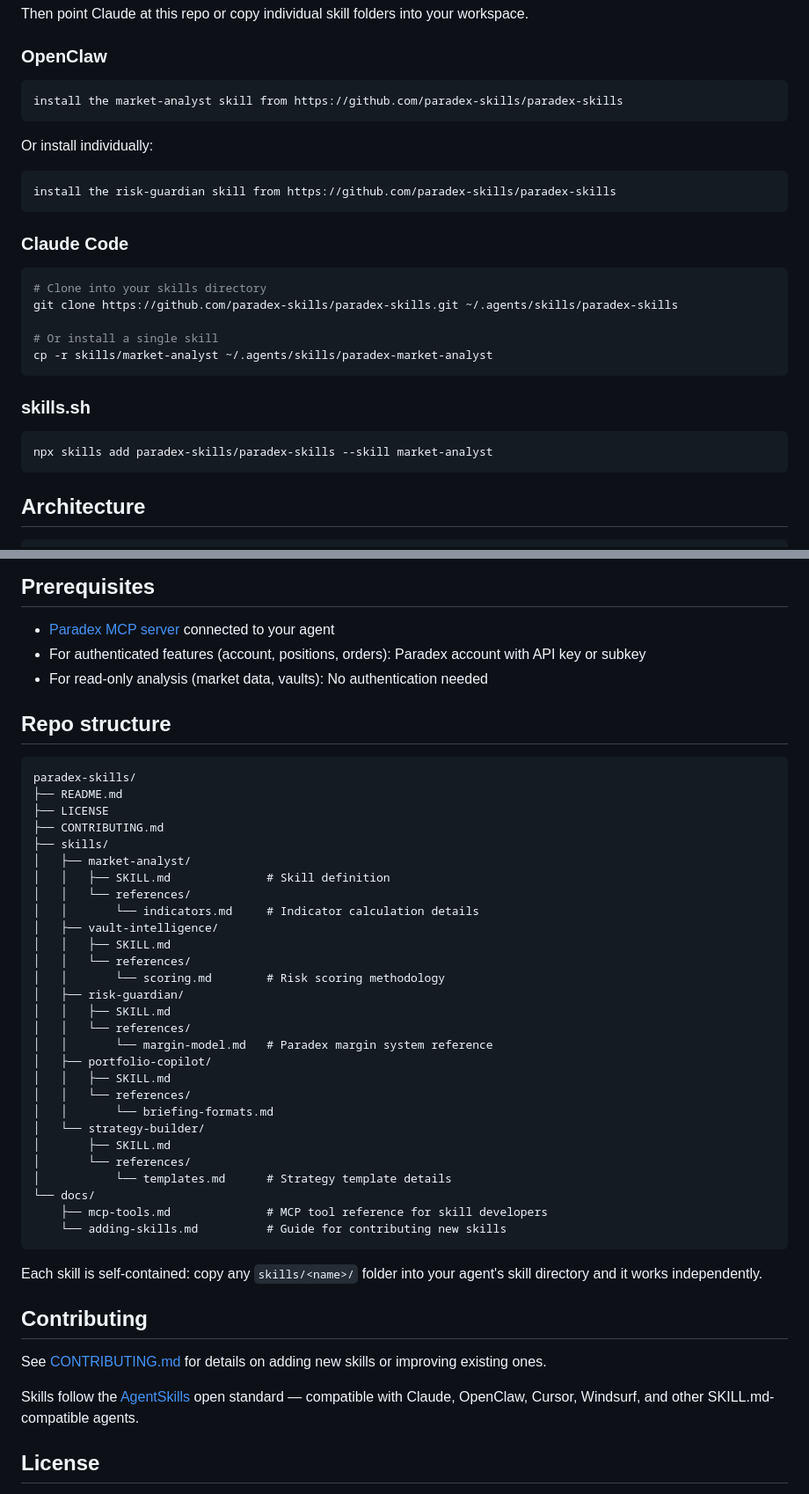
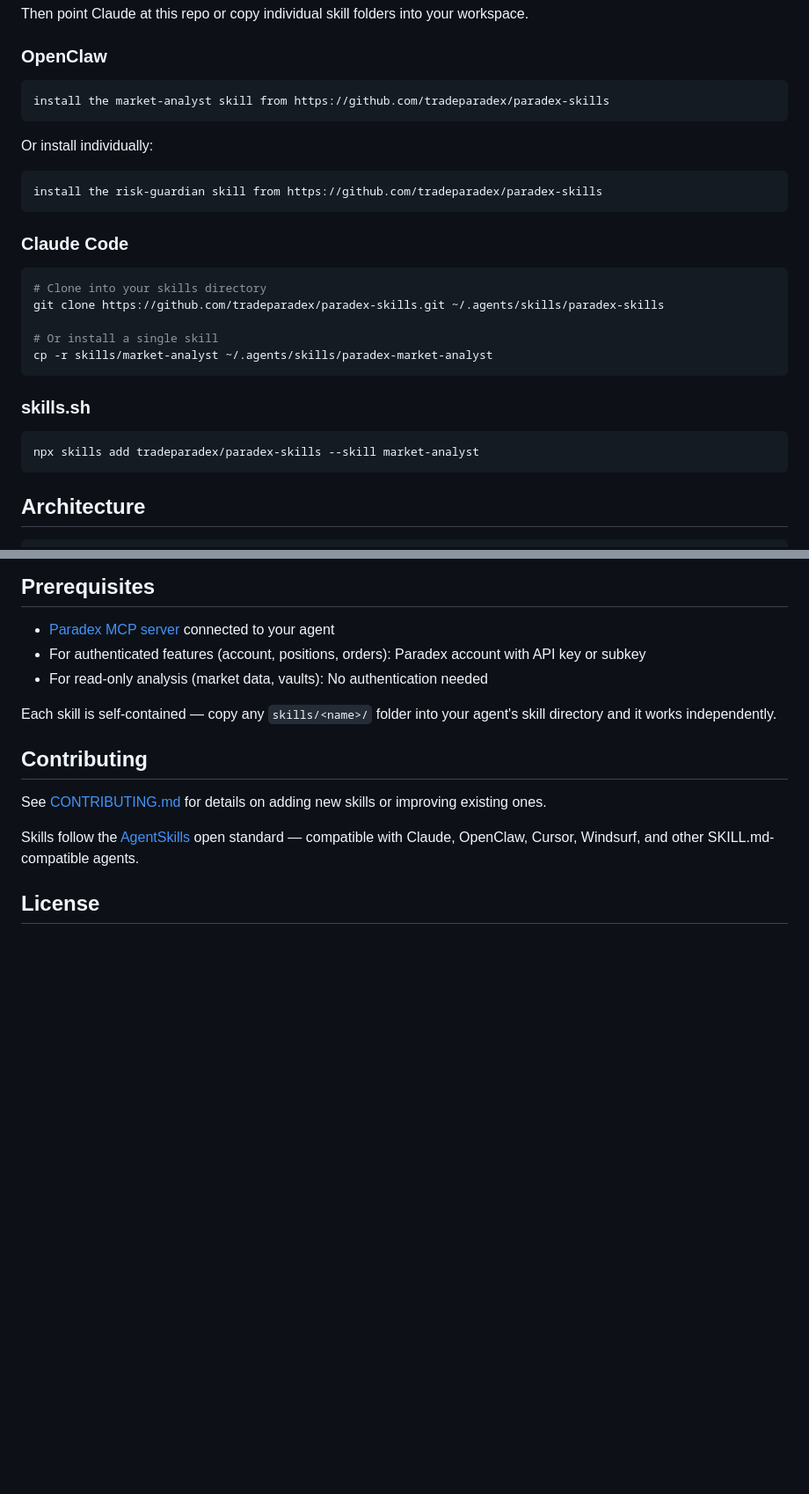
Before and after one commit to tradeparadex/paradex-skills, a Markdown page: README.md, 2 parts joined by grey strips. Shown at 88% size. Drawn GitHub-style; blank space fills up the shorter version.

Commit message:
Simplify README, add registry publishing guide to CONTRIBUTING
- Remove repo structure section from README
- Fix GitHub URLs to tradeparadex/paradex-skills
- Add publishing steps for skills.sh, ClawHub, agentskills.so, SkillDock
- Fix naming convention docs: paradex- prefix in name field, not directory

````diff
--- a/README.md
+++ b/README.md
@@ -40,20 +40,20 @@ Then point Claude at this repo or copy individual skill folders into your worksp
 ### OpenClaw
 
 ```
-install the market-analyst skill from https://github.com/paradex-skills/paradex-skills
+install the market-analyst skill from https://github.com/tradeparadex/paradex-skills
 ```
 
 Or install individually:
 
 ```
-install the risk-guardian skill from https://github.com/paradex-skills/paradex-skills
+install the risk-guardian skill from https://github.com/tradeparadex/paradex-skills
 ```
 
 ### Claude Code
 
 ```bash
 # Clone into your skills directory
-git clone https://github.com/paradex-skills/paradex-skills.git ~/.agents/skills/paradex-skills
+git clone https://github.com/tradeparadex/paradex-skills.git ~/.agents/skills/paradex-skills
 
 # Or install a single skill
 cp -r skills/market-analyst ~/.agents/skills/paradex-market-analyst
@@ -62,7 +62,7 @@ cp -r skills/market-analyst ~/.agents/skills/paradex-market-analyst
 ### skills.sh
 
 ```bash
-npx skills add paradex-skills/paradex-skills --skill market-analyst
+npx skills add tradeparadex/paradex-skills --skill market-analyst
 ```
 
 ## Architecture
@@ -96,40 +96,7 @@ npx skills add paradex-skills/paradex-skills --skill market-analyst
 - For authenticated features (account, positions, orders): Paradex account with API key or subkey
 - For read-only analysis (market data, vaults): No authentication needed
 
-## Repo structure
-
-```
-paradex-skills/
-├── README.md
-├── LICENSE
-├── CONTRIBUTING.md
-├── skills/
-│   ├── market-analyst/
-│   │   ├── SKILL.md              # Skill definition
-│   │   └── references/
-│   │       └── indicators.md     # Indicator calculation details
-│   ├── vault-intelligence/
-│   │   ├── SKILL.md
-│   │   └── references/
-│   │       └── scoring.md        # Risk scoring methodology
-│   ├── risk-guardian/
-│   │   ├── SKILL.md
-│   │   └── references/
-│   │       └── margin-model.md   # Paradex margin system reference
-│   ├── portfolio-copilot/
-│   │   ├── SKILL.md
-│   │   └── references/
-│   │       └── briefing-formats.md
-│   └── strategy-builder/
-│       ├── SKILL.md
-│       └── references/
-│           └── templates.md      # Strategy template details
-└── docs/
-    ├── mcp-tools.md              # MCP tool reference for skill developers
-    └── adding-skills.md          # Guide for contributing new skills
-```
-
-Each skill is self-contained: copy any `skills/<name>/` folder into your agent's skill directory and it works independently.
+Each skill is self-contained — copy any `skills/<name>/` folder into your agent's skill directory and it works independently.
 
 ## Contributing
 
````
Also changed, not shown: CONTRIBUTING.md (+31 -3 lines).
